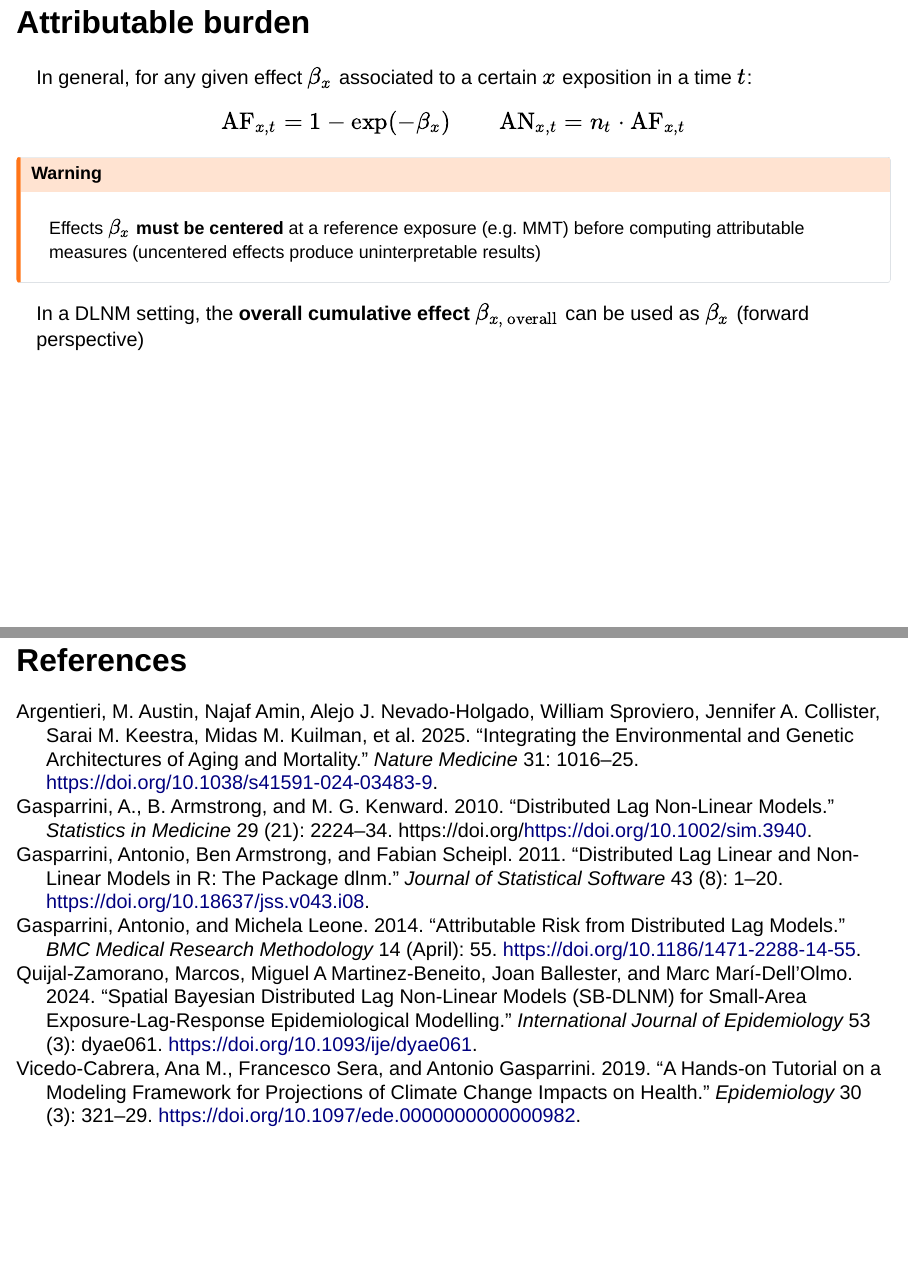
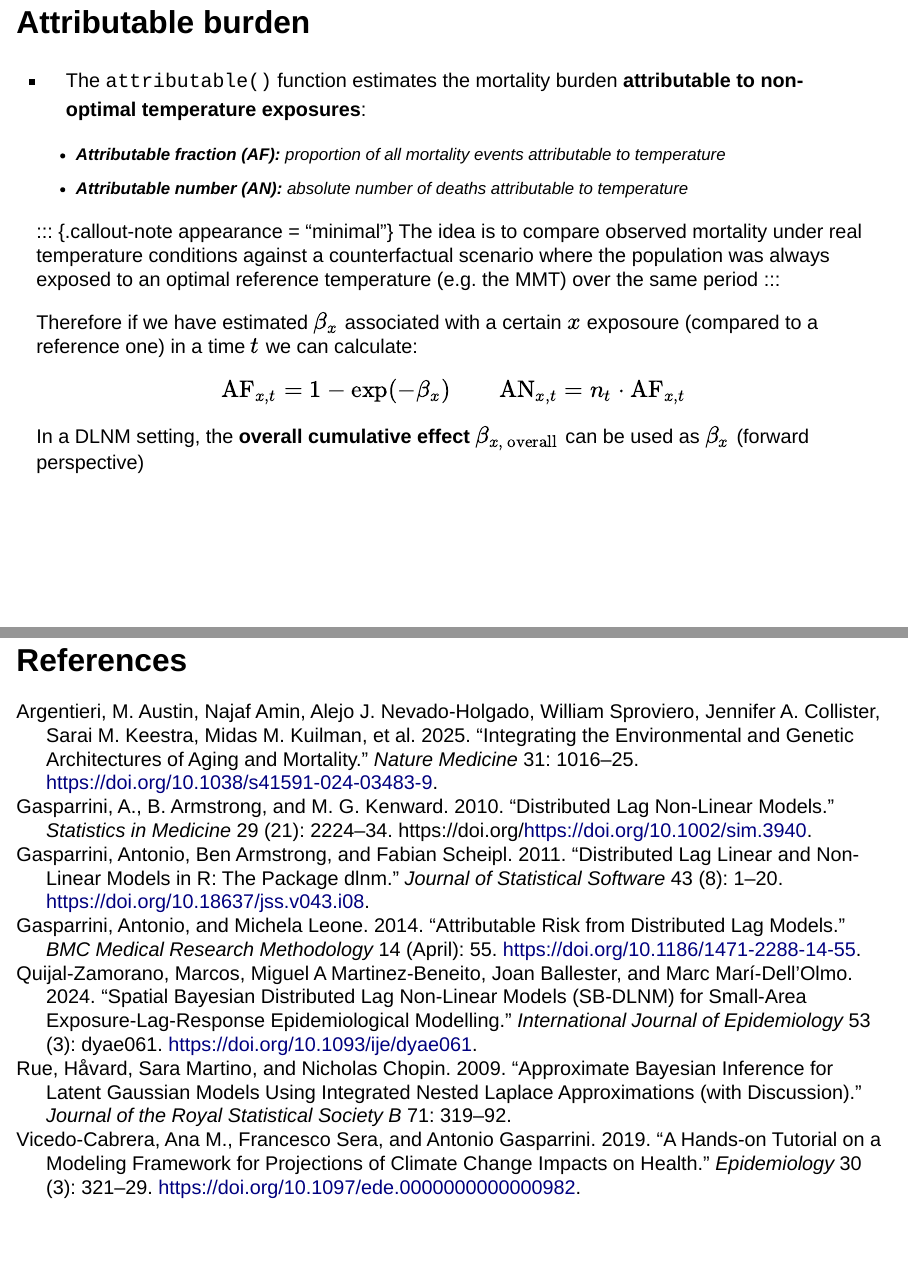
Before and after one commit to pasahe/a-bayesian-framework-for-distributed-lag-non-linear-models-the-bdlnm-r-package, a Quarto document (index.qmd): pages 35 and 43 of 43 before the commit and pages 34 and 42 of 42 after it, joined at a grey line. Rendered offline with R 4.5, knitr and Pandoc in place of Quarto, with nearby package versions; drawn as Slidy slides in place of the format the file asks for; some code elsewhere in the file could not run offline; badge pictures from the web are left out.

Commit message:
fix reference and changed attributable slide

```diff
--- a/index.qmd
+++ b/index.qmd
@@ -806,15 +806,9 @@
 The idea is to compare observed mortality under real temperature conditions against a counterfactual scenario where the population was always exposed to an optimal reference temperature (e.g. the MMT) over the same period
 :::
 
-## Attributable burden
-
-In general, for any given effect $\beta_x$ associated to a certain $x$ exposition in a time $t$:
+Therefore if we have estimated $\beta_x$ associated with a certain $x$ exposoure (compared to a reference one) in a time $t$ we can calculate:
 
 $$\text{AF}_{x,t} = 1 - \exp(-\beta_x) \qquad \text{AN}_{x,t} = n_t \cdot \text{AF}_{x,t}$$
-
-::: {.callout-warning appearance="minimal"}
-Effects $\beta_x$ **must be centered** at a reference exposure (e.g. MMT) before computing attributable measures (uncentered effects produce uninterpretable results)
-:::
 
 In a DLNM setting, the **overall cumulative effect** $\beta_{x,\,\text{overall}}$ can be used as $\beta_x$ (forward perspective)
 
--- a/references.bib
+++ b/references.bib
@@ -76,3 +76,13 @@
   doi = {10.1097/ede.0000000000000982},
   url = {https://pubmed.ncbi.nlm.nih.gov/30829832/}
 }
+
+
+@Article{rinla,
+    author = {H{\aa}vard Rue and Sara Martino and Nicholas Chopin},
+    title = {Approximate {Bayesian} Inference for Latent {Gaussian} Models Using Integrated Nested {Laplace} Approximations (with discussion).},
+    journal = {Journal of the Royal Statistical Society B},
+    year = {2009},
+    volume = {71},
+    pages = {319--392},
+  }
```
Also changed, not shown: docs/search.json.
